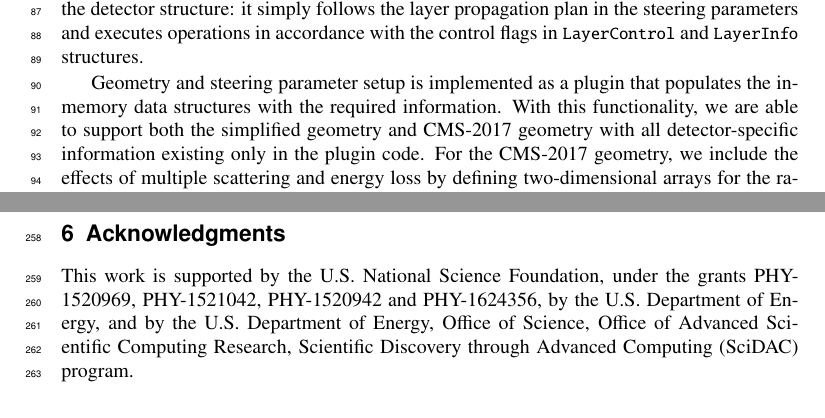
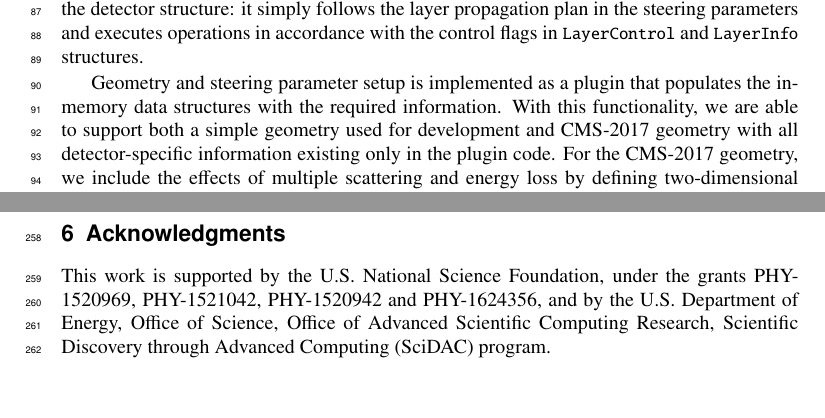
Before and after one commit to trackreco/mkFit, a LaTeX document (paper/pkf-chep2018-tadel.tex): two parts of pages 3 and 8 of 11, joined at a grey line, cut so that both start at the same text, the shorter picture padded with empty space. Compiled offline with pdfLaTeX.

Commit message:
Corrections from Giuseppe and Matti.

```diff
--- a/paper/pkf-chep2018-tadel.tex
+++ b/paper/pkf-chep2018-tadel.tex
@@ -219,7 +219,7 @@ control flags in \stt{LayerControl} and \stt{LayerInfo} structures.
 
 Geometry and steering parameter setup is implemented as a plugin that
 populates the in-memory data structures with the required information. With
-this functionality, we are able to support both the simplified geometry and
+this functionality, we are able to support both a simple geometry used for development and
 CMS-2017 geometry with all detector-specific information existing only in the
 plugin code. For the CMS-2017 geometry, we include the effects of multiple
 scattering and energy loss by defining two-dimensional arrays for the
@@ -585,8 +585,8 @@ early participation in the CMS HLT test-bed system for Run 3 of the LHC.
 %-------------------------------------------------------------------------------
 
 This work is supported by the U.S. National Science Foundation, under the
-grants PHY-1520969, PHY-1521042, PHY-1520942 and PHY-1624356, by the
-U.S. Department of Energy, and by the U.S. Department of Energy, Office of
+grants PHY-1520969, PHY-1521042, PHY-1520942 and PHY-1624356,
+and by the U.S. Department of Energy, Office of
 Science, Office of Advanced Scientific Computing Research, Scientific
 Discovery through Advanced Computing (SciDAC) program.
 
```
Also changed, not shown: paper/pkf-chep2018-tadel.tex (8 more changed lines).
